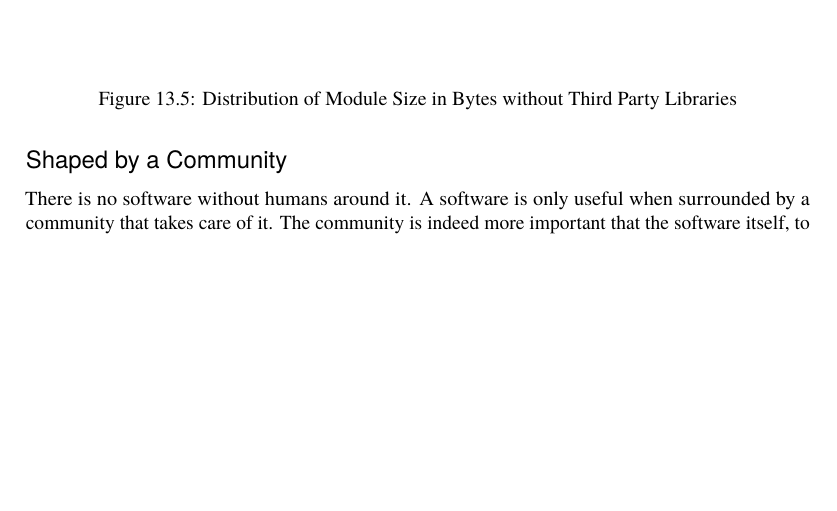
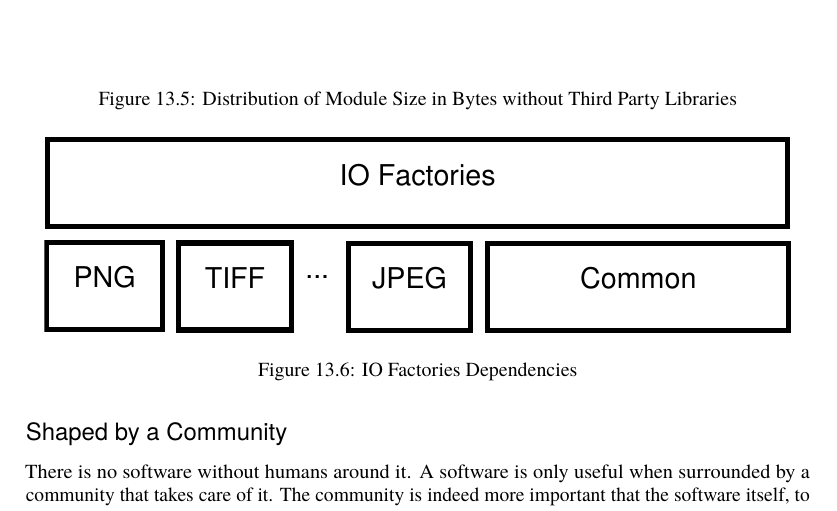
Before and after one commit to catlee/aosa-volume2, a LaTeX thesis (tex/en/aosa2.tex, which reads tex/en/itk.tex): part of page 62 of 136, cut so that both start at the same text, the shorter picture padded with empty space. Compiled offline with pdfLaTeX.

Commit message:
ENH: Added diagram for IO factories.
git-svn-id: http://www.aosabook.org/svn/volume2@591 dd5aa6cc-de63-413d-92ad-03a14aac4e6a

```diff
--- a/tex/en/itk.tex
+++ b/tex/en/itk.tex
@@ -216,6 +216,9 @@ The modular architecture of ITK enables and facilitates:
 \end{aosasect2}
 
 \begin{aosasect2}{IO Factories}
+
+\aosafigure{../images/itk/BlockFunctionalDiagram.pdf}{IO Factories Dependencies}{fig.itk.io.factories}
+
 \end{aosasect2}
 
 \begin{aosasect2}{Streaming}
```
Also changed, not shown: tex/images/itk/BlockFunctionalDiagram.pdf (added), 1 other file.
